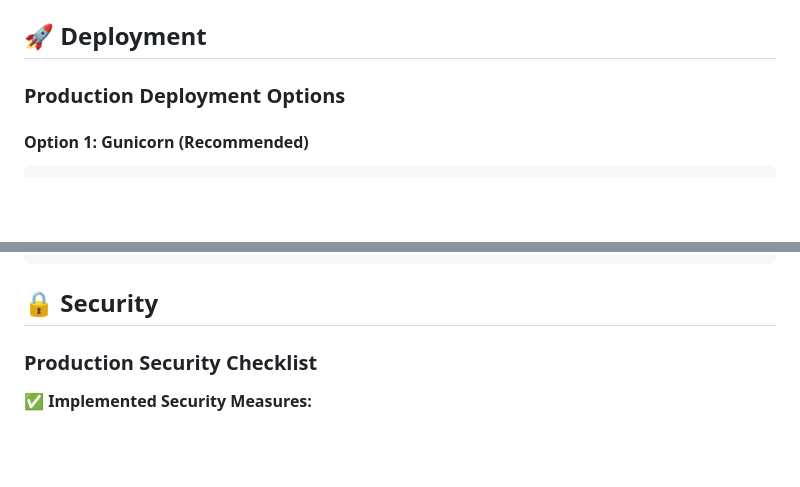
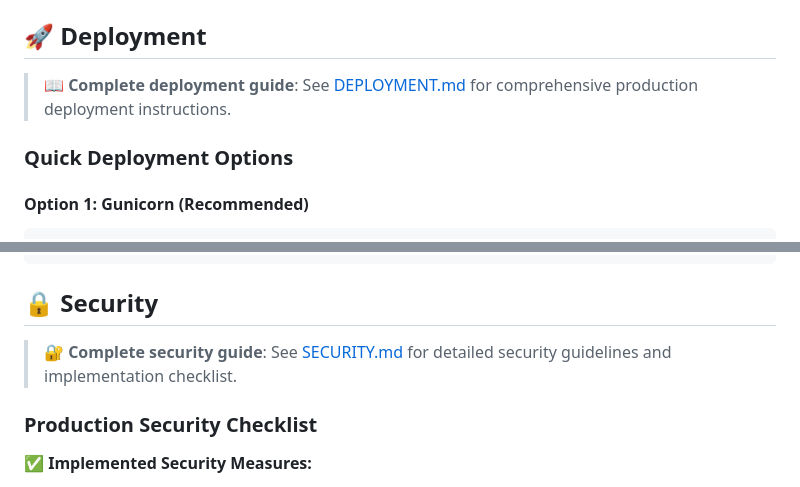
Before and after one commit to icon3333/portfolio_rebalancer, a Markdown page: README.md, 2 parts joined by grey strips. GitHub-like rendering; blank space fills up the shorter version.

````diff
--- a/README.md
+++ b/README.md
@@ -146,7 +146,9 @@ TSLA,25,25.0
 
 ## 🚀 Deployment
 
-### Production Deployment Options
+> **📖 Complete deployment guide**: See [DEPLOYMENT.md](DEPLOYMENT.md) for comprehensive production deployment instructions.
+
+### Quick Deployment Options
 
 #### Option 1: Gunicorn (Recommended)
 ```bash
@@ -203,6 +205,8 @@ server {
 ```
 
 ## 🔒 Security
+
+> **🔐 Complete security guide**: See [SECURITY.md](SECURITY.md) for detailed security guidelines and implementation checklist.
 
 ### Production Security Checklist
 
````
Also changed, not shown: other parts of README.md (+11 -11 lines).
